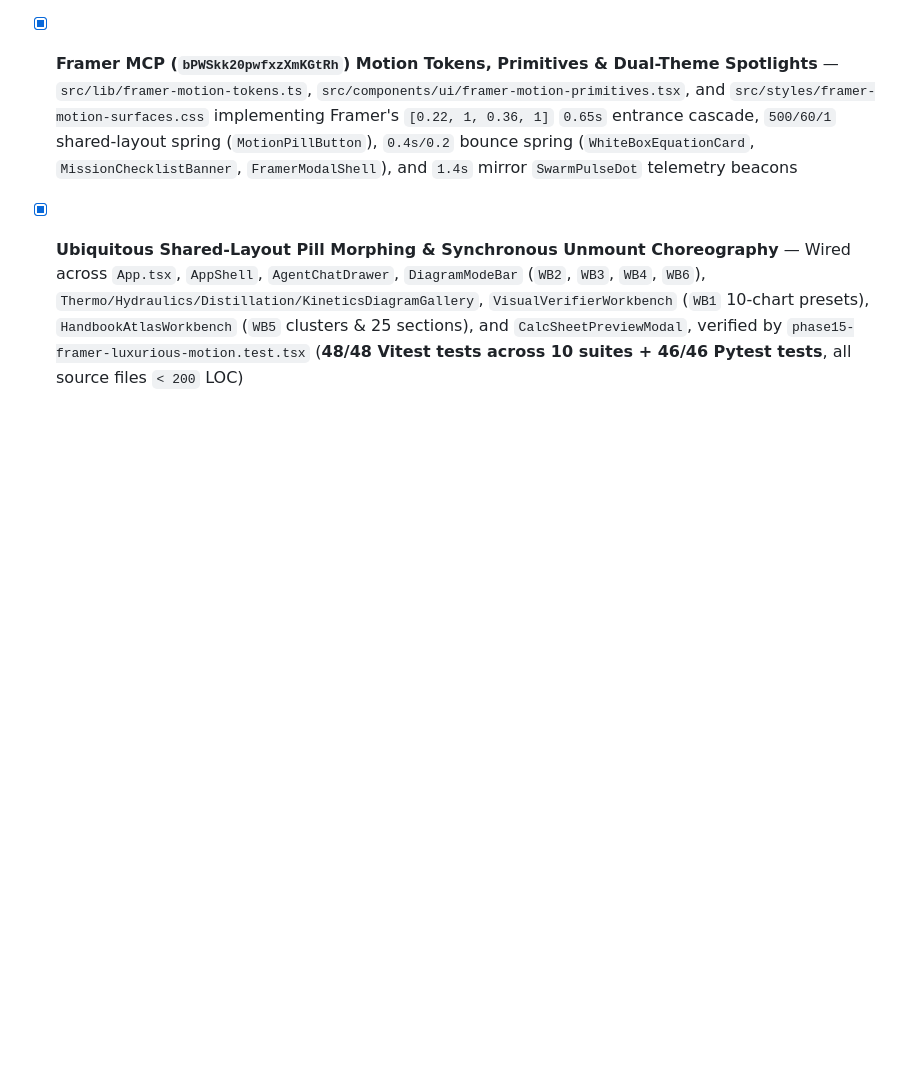
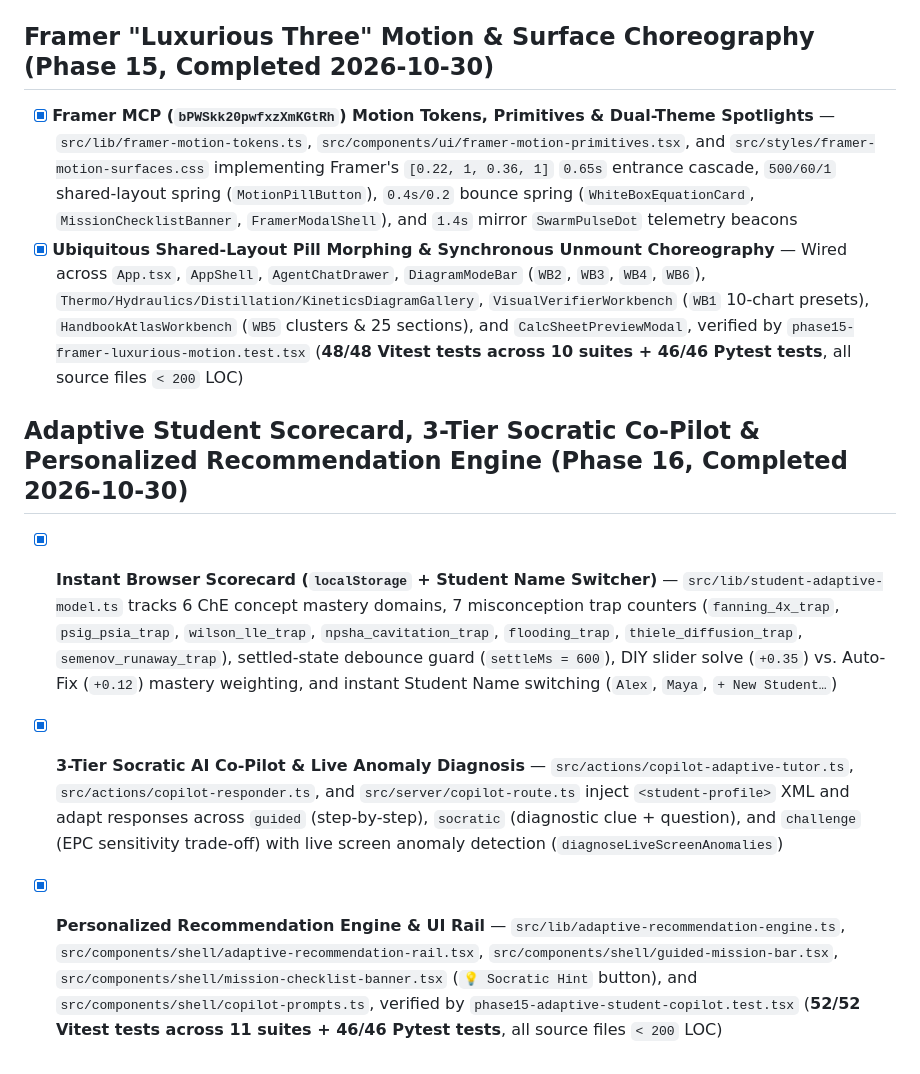
Before and after one commit to ai4U23/ai4UCheE, a Markdown page: docs/project-roadmap.md, the part around the change. GitHub-like rendering; blank space fills up the shorter version.

```diff
--- a/docs/project-roadmap.md
+++ b/docs/project-roadmap.md
@@ -102,3 +102,9 @@ All 5 phases of [`plans/261030-1020-whole-perry-25-section-handbook-atlas/plan.m
 
 - [x] **Framer MCP (`bPWSkk20pwfxzXmKGtRh`) Motion Tokens, Primitives & Dual-Theme Spotlights** — `src/lib/framer-motion-tokens.ts`, `src/components/ui/framer-motion-primitives.tsx`, and `src/styles/framer-motion-surfaces.css` implementing Framer's `[0.22, 1, 0.36, 1]` `0.65s` entrance cascade, `500/60/1` shared-layout spring (`MotionPillButton`), `0.4s/0.2` bounce spring (`WhiteBoxEquationCard`, `MissionChecklistBanner`, `FramerModalShell`), and `1.4s` mirror `SwarmPulseDot` telemetry beacons
 - [x] **Ubiquitous Shared-Layout Pill Morphing & Synchronous Unmount Choreography** — Wired across `App.tsx`, `AppShell`, `AgentChatDrawer`, `DiagramModeBar` (`WB2`, `WB3`, `WB4`, `WB6`), `Thermo/Hydraulics/Distillation/KineticsDiagramGallery`, `VisualVerifierWorkbench` (`WB1` 10-chart presets), `HandbookAtlasWorkbench` (`WB5` clusters & 25 sections), and `CalcSheetPreviewModal`, verified by `phase15-framer-luxurious-motion.test.tsx` (**48/48 Vitest tests across 10 suites + 46/46 Pytest tests**, all source files `< 200` LOC)
+
+## Adaptive Student Scorecard, 3-Tier Socratic Co-Pilot & Personalized Recommendation Engine (Phase 16, Completed 2026-10-30)
+
+- [x] **Instant Browser Scorecard (`localStorage` + Student Name Switcher)** — `src/lib/student-adaptive-model.ts` tracks 6 ChE concept mastery domains, 7 misconception trap counters (`fanning_4x_trap`, `psig_psia_trap`, `wilson_lle_trap`, `npsha_cavitation_trap`, `flooding_trap`, `thiele_diffusion_trap`, `semenov_runaway_trap`), settled-state debounce guard (`settleMs = 600`), DIY slider solve (`+0.35`) vs. Auto-Fix (`+0.12`) mastery weighting, and instant Student Name switching (`Alex`, `Maya`, `+ New Student…`)
+- [x] **3-Tier Socratic AI Co-Pilot & Live Anomaly Diagnosis** — `src/actions/copilot-adaptive-tutor.ts`, `src/actions/copilot-responder.ts`, and `src/server/copilot-route.ts` inject `<student-profile>` XML and adapt responses across `guided` (step-by-step), `socratic` (diagnostic clue + question), and `challenge` (EPC sensitivity trade-off) with live screen anomaly detection (`diagnoseLiveScreenAnomalies`)
+- [x] **Personalized Recommendation Engine & UI Rail** — `src/lib/adaptive-recommendation-engine.ts`, `src/components/shell/adaptive-recommendation-rail.tsx`, `src/components/shell/guided-mission-bar.tsx`, `src/components/shell/mission-checklist-banner.tsx` (`💡 Socratic Hint` button), and `src/components/shell/copilot-prompts.ts`, verified by `phase15-adaptive-student-copilot.test.tsx` (**52/52 Vitest tests across 11 suites + 46/46 Pytest tests**, all source files `< 200` LOC)
```
Also changed, not shown: docs/codebase-summary.md (+7 -0 lines).
